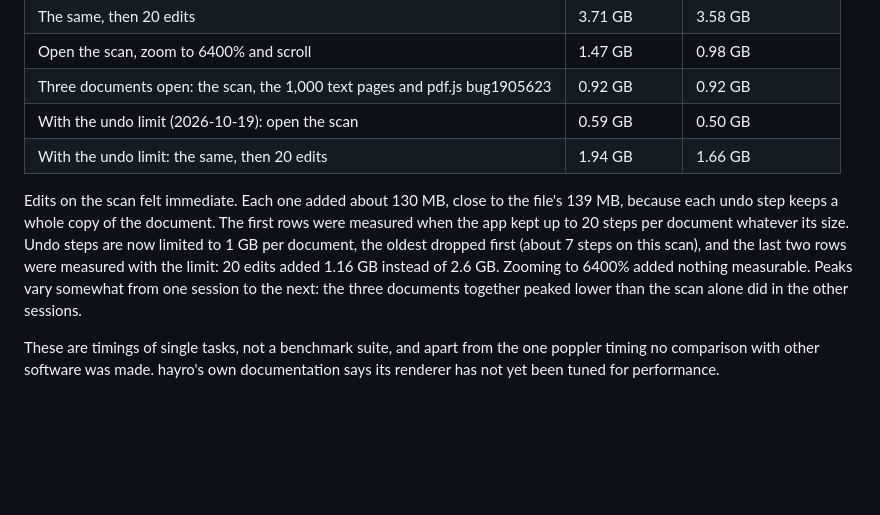
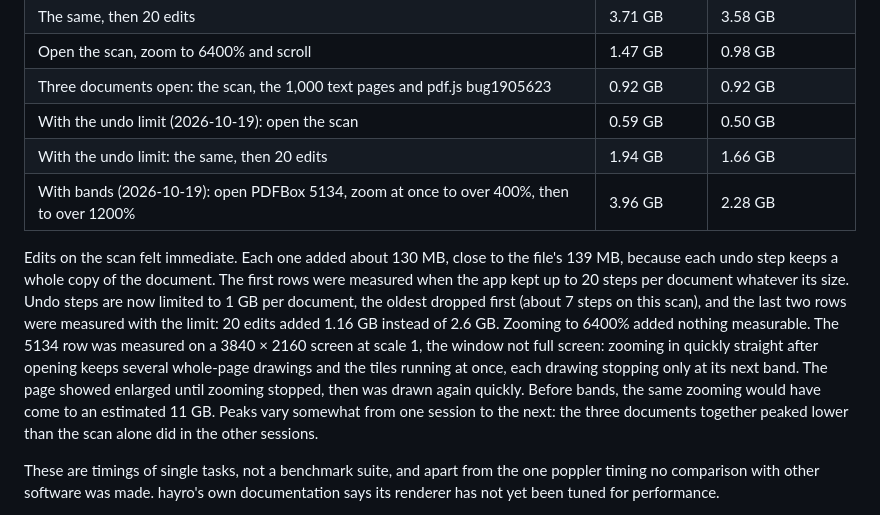
Before and after one commit to smaug42/limarepdf, a Markdown page: docs/performance.md, the part around the change. Rendered like a GitHub page; blank space fills up the shorter version.

```diff
--- a/docs/performance.md
+++ b/docs/performance.md
@@ -56,12 +56,16 @@ memory (`VmHWM` and `VmRSS` in `/proc/<pid>/status`):
 | Three documents open: the scan, the 1,000 text pages and pdf.js bug1905623 | 0.92 GB | 0.92 GB |
 | With the undo limit (2026-10-19): open the scan | 0.59 GB | 0.50 GB |
 | With the undo limit: the same, then 20 edits | 1.94 GB | 1.66 GB |
+| With bands (2026-10-19): open PDFBox 5134, zoom at once to over 400%, then to over 1200% | 3.96 GB | 2.28 GB |
 
 Edits on the scan felt immediate. Each one added about 130 MB, close to the file's 139 MB, because each undo step
 keeps a whole copy of the document. The first rows were measured when the app kept up to 20 steps per document
 whatever its size. Undo steps are now limited to 1 GB per document, the oldest dropped first (about 7 steps on this
 scan), and the last two rows were measured with the limit: 20 edits added 1.16 GB instead of 2.6 GB.
-Zooming to 6400% added nothing measurable. Peaks vary somewhat from one session to the next: the three documents
+Zooming to 6400% added nothing measurable. The 5134 row was measured on a 3840 × 2160 screen at scale 1, the
+window not full screen: zooming in quickly straight after opening keeps several whole-page drawings and the tiles
+running at once, each drawing stopping only at its next band. The page showed enlarged until zooming stopped, then
+was drawn again quickly. Before bands, the same zooming would have come to an estimated 11 GB. Peaks vary somewhat from one session to the next: the three documents
 together peaked lower than the scan alone did in the other sessions.
 
 These are timings of single tasks, not a benchmark suite, and apart from the one poppler timing no comparison with
```
Also changed, not shown: docs/rendering.md (+2 -1 lines), docs/testing.md (+2 -1 lines).
